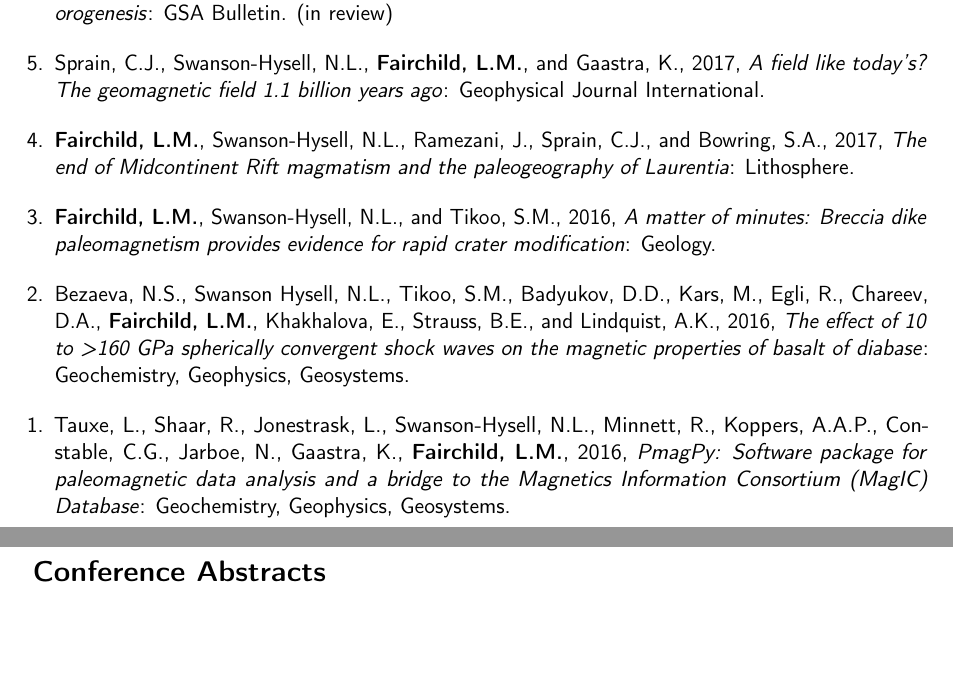
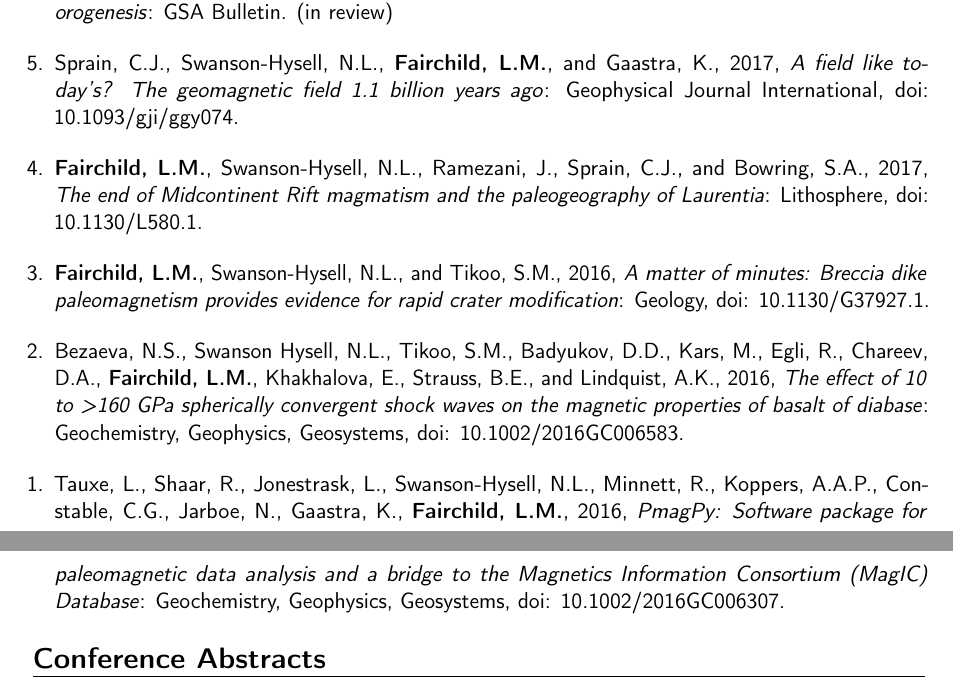
Before and after one commit to lfairchild/CV, a LaTeX CV (Fairchild_CV.tex): two parts of pages 2 and 3 of 4, joined at a grey line, cut so that both start at the same text, the shorter picture padded with empty space. Compiled offline with pdfLaTeX.

Commit message:
update publication doi's

```diff
--- a/Fairchild_CV.tex
+++ b/Fairchild_CV.tex
@@ -161,23 +161,23 @@
 
 \vspace{3pt}
 
-\item{Sprain, C.J., Swanson-Hysell, N.L., \textbf{Fairchild, L.M.}, and Gaastra, K., 2017, \textit{A field like today's? The geomagnetic field 1.1 billion years ago}: Geophysical Journal International.}
+\item{Sprain, C.J., Swanson-Hysell, N.L., \textbf{Fairchild, L.M.}, and Gaastra, K., 2017, \textit{A field like today's? The geomagnetic field 1.1 billion years ago}: Geophysical Journal International, doi: 10.1093/gji/ggy074.}
 
 \vspace{3pt}
 
-\item{\textbf{Fairchild, L.M.}, Swanson-Hysell, N.L., Ramezani, J., Sprain, C.J., and Bowring, S.A., 2017, \textit{The end of Midcontinent Rift magmatism and the paleogeography of Laurentia}: Lithosphere.}
+\item{\textbf{Fairchild, L.M.}, Swanson-Hysell, N.L., Ramezani, J., Sprain, C.J., and Bowring, S.A., 2017, \textit{The end of Midcontinent Rift magmatism and the paleogeography of Laurentia}: Lithosphere, doi: 10.1130/L580.1.}
 
 \vspace{3pt}
 
-\item{\textbf{Fairchild, L.M.}, Swanson-Hysell, N.L., and Tikoo, S.M., 2016, \textit{A matter of minutes: Breccia dike paleomagnetism provides evidence for rapid crater modification}: Geology.}
+\item{\textbf{Fairchild, L.M.}, Swanson-Hysell, N.L., and Tikoo, S.M., 2016, \textit{A matter of minutes: Breccia dike paleomagnetism provides evidence for rapid crater modification}: Geology, doi: 10.1130/G37927.1.}
 
 \vspace{3pt}
 
-\item{Bezaeva, N.S., Swanson Hysell, N.L., Tikoo, S.M., Badyukov, D.D., Kars, M., Egli, R., Chareev, D.A., \textbf{Fairchild, L.M.}, Khakhalova, E., Strauss, B.E., and Lindquist, A.K., 2016, \textit{The effect of 10 to >160 GPa spherically convergent shock waves on the magnetic properties of basalt of diabase}: Geochemistry, Geophysics, Geosystems.}
+\item{Bezaeva, N.S., Swanson Hysell, N.L., Tikoo, S.M., Badyukov, D.D., Kars, M., Egli, R., Chareev, D.A., \textbf{Fairchild, L.M.}, Khakhalova, E., Strauss, B.E., and Lindquist, A.K., 2016, \textit{The effect of 10 to >160 GPa spherically convergent shock waves on the magnetic properties of basalt of diabase}: Geochemistry, Geophysics, Geosystems, doi: 10.1002/2016GC006583.}
 
 \vspace{3pt}
 
-\item{Tauxe, L., Shaar, R., Jonestrask, L., Swanson-Hysell, N.L., Minnett, R., Koppers, A.A.P., Constable, C.G., Jarboe, N., Gaastra,  K., \textbf{Fairchild, L.M.}, 2016, \textit{PmagPy: Software package for paleomagnetic data analysis and a bridge to the Magnetics Information Consortium (MagIC) Database}: Geochemistry, Geophysics, Geosystems.}
+\item{Tauxe, L., Shaar, R., Jonestrask, L., Swanson-Hysell, N.L., Minnett, R., Koppers, A.A.P., Constable, C.G., Jarboe, N., Gaastra,  K., \textbf{Fairchild, L.M.}, 2016, \textit{PmagPy: Software package for paleomagnetic data analysis and a bridge to the Magnetics Information Consortium (MagIC) Database}: Geochemistry, Geophysics, Geosystems, doi: 10.1002/2016GC006307.}
 
 \end{etaremune}
 
```
Also changed, not shown: Fairchild_CV.pdf, 4 other files.
